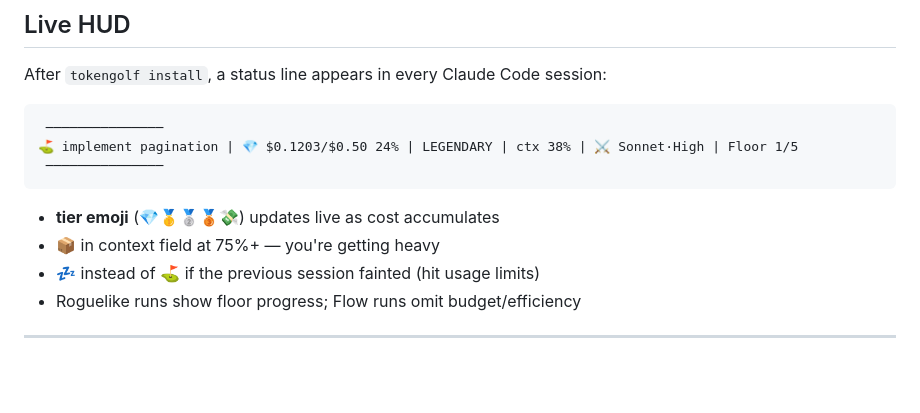
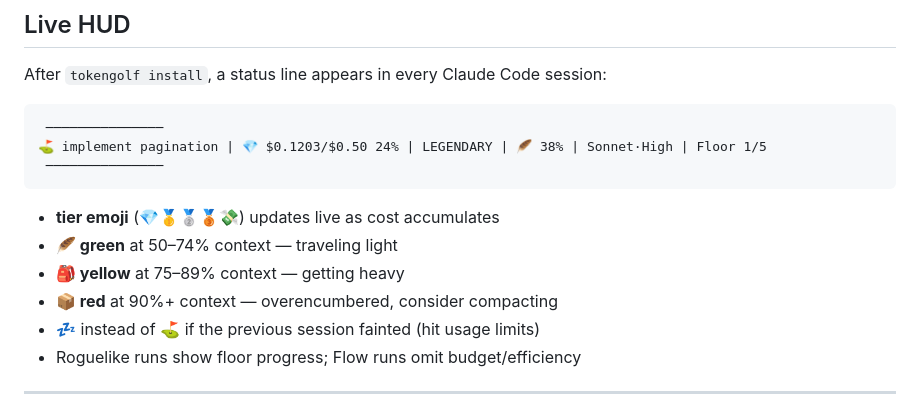
Before and after one commit to josheche/tokengolf, a Markdown page: README.md, the part around the change. Rendered like a GitHub page; blank space fills up the shorter version.

Commit message:
docs: update HUD context indicator docs (🪶/🎒/📦 green/yellow/red)

````diff
--- a/README.md
+++ b/README.md
@@ -159,12 +159,14 @@ After `tokengolf install`, a status line appears in every Claude Code session:
 
 ```
  ───────────────
-⛳ implement pagination | 💎 $0.1203/$0.50 24% | LEGENDARY | ctx 38% | ⚔️ Sonnet·High | Floor 1/5
+⛳ implement pagination | 💎 $0.1203/$0.50 24% | LEGENDARY | 🪶 38% | Sonnet·High | Floor 1/5
  ───────────────
 ```
 
 - **tier emoji** (💎🥇🥈🥉💸) updates live as cost accumulates
-- **📦** in context field at 75%+ — you're getting heavy
+- **🪶 green** at 50–74% context — traveling light
+- **🎒 yellow** at 75–89% context — getting heavy
+- **📦 red** at 90%+ context — overencumbered, consider compacting
 - **💤** instead of ⛳ if the previous session fainted (hit usage limits)
 - Roguelike runs show floor progress; Flow runs omit budget/efficiency
 
````
Also changed, not shown: CLAUDE.md (+3 -2 lines).
